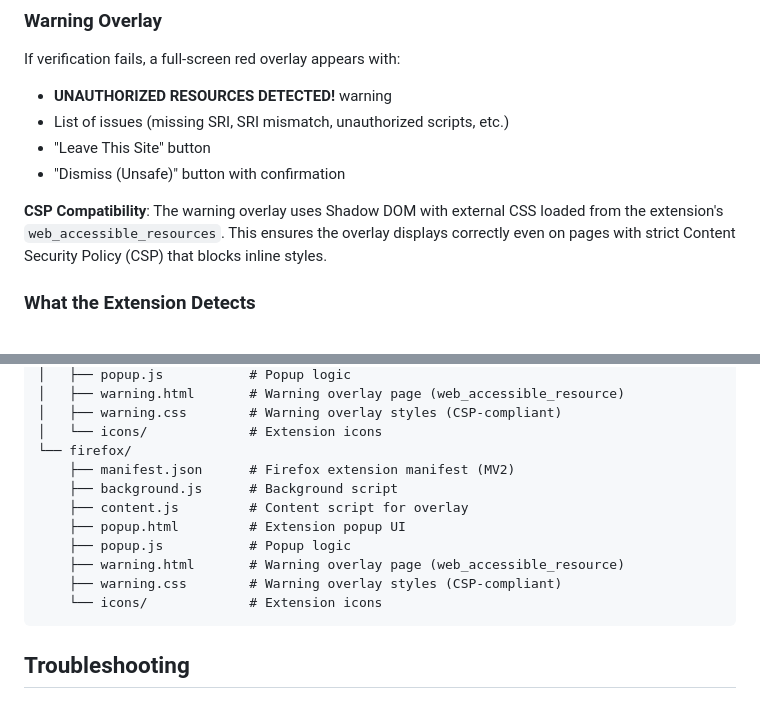
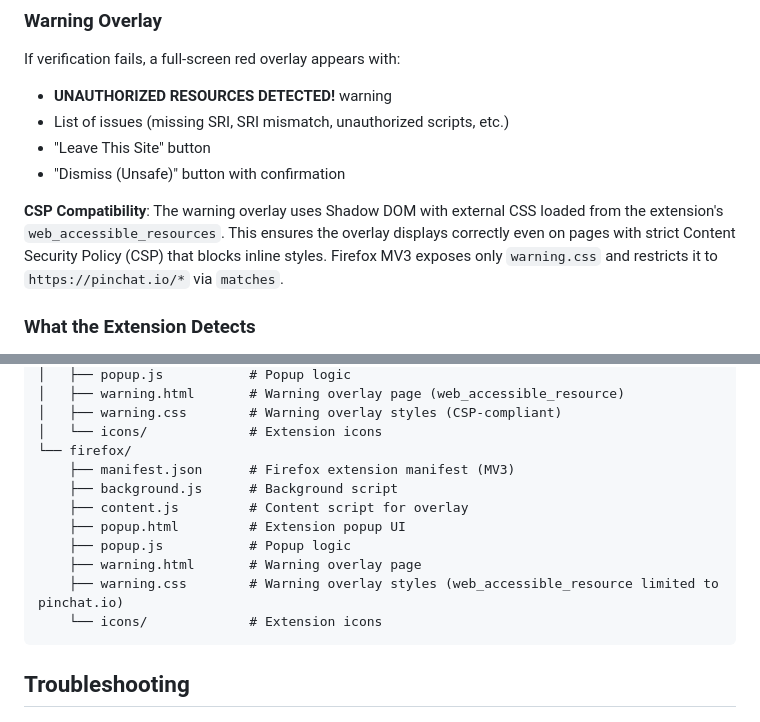
Before and after one commit to samjanny/pinchat, a Markdown page: extensions/README.md, 2 parts joined by grey strips. GitHub-like rendering.

````diff
--- a/extensions/README.md
+++ b/extensions/README.md
@@ -128,7 +128,7 @@ If verification fails, a full-screen red overlay appears with:
 - "Leave This Site" button
 - "Dismiss (Unsafe)" button with confirmation
 
-**CSP Compatibility**: The warning overlay uses Shadow DOM with external CSS loaded from the extension's `web_accessible_resources`. This ensures the overlay displays correctly even on pages with strict Content Security Policy (CSP) that blocks inline styles.
+**CSP Compatibility**: The warning overlay uses Shadow DOM with external CSS loaded from the extension's `web_accessible_resources`. This ensures the overlay displays correctly even on pages with strict Content Security Policy (CSP) that blocks inline styles. Firefox MV3 exposes only `warning.css` and restricts it to `https://pinchat.io/*` via `matches`.
 
 ### What the Extension Detects
 
@@ -315,13 +315,13 @@ extensions/
 │   ├── warning.css        # Warning overlay styles (CSP-compliant)
 │   └── icons/             # Extension icons
 └── firefox/
-    ├── manifest.json      # Firefox extension manifest (MV2)
+    ├── manifest.json      # Firefox extension manifest (MV3)
     ├── background.js      # Background script
     ├── content.js         # Content script for overlay
     ├── popup.html         # Extension popup UI
     ├── popup.js           # Popup logic
-    ├── warning.html       # Warning overlay page (web_accessible_resource)
-    ├── warning.css        # Warning overlay styles (CSP-compliant)
+    ├── warning.html       # Warning overlay page
+    ├── warning.css        # Warning overlay styles (web_accessible_resource limited to pinchat.io)
     └── icons/             # Extension icons
 ```
 
````
Also changed, not shown: README.md (+21 -2 lines).
